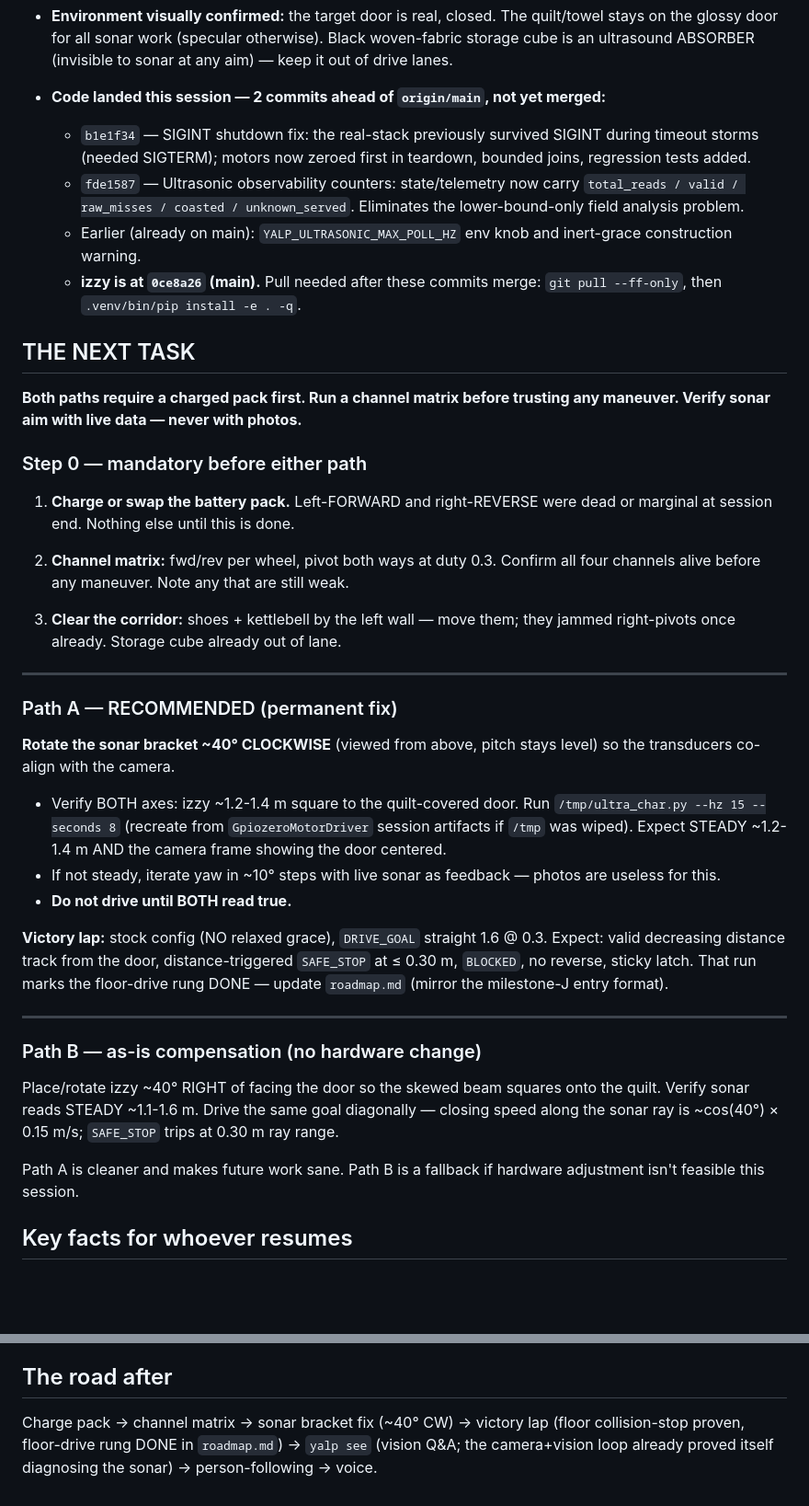
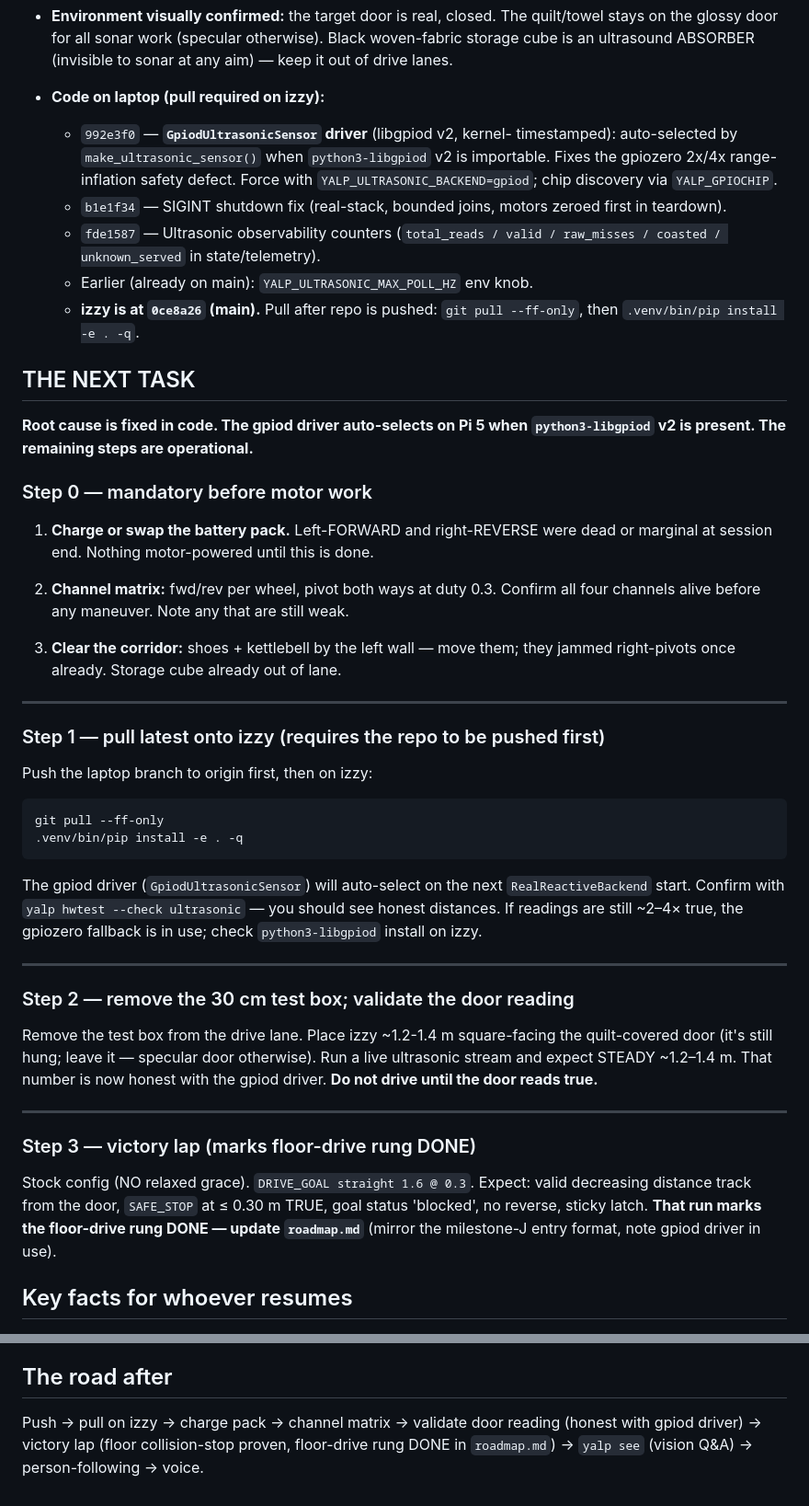
Before and after one commit to brocoppler/yalp, a Markdown page: docs/technical/next-session-handoff.md, 2 parts joined by grey strips. Shown at 92% size. Drawn GitHub-style; blank space fills up the shorter version.

Commit message:
docs: close out ultrasonic root cause — retract boresight, document gpiozero 2x/4x defect and gpiod fix
hardware.md: add 2026-07-16 late-evening closure subsection — ROOT CAUSE proven
(gpiozero Python-side echo timing on Pi 5 manufactures 2x/4x range inflation,
proven by simultaneous gpiod v2 vs gpiozero capture on a 30 cm box at 29.0 cm
vs 116-118 cm); SAFETY NOTE (SAFE_STOP at served 0.30 m fires at ~7-15 cm true);
RETRACTION of "sonar boresight ~40° left" (artifact, not real deflection);
Correction that milestone-J's 0.2815 m trip distance was ~2x inflated (reflex
logic fully validated, distance scale was wrong). Names real class
GpiodUltrasonicSensor and env vars YALP_ULTRASONIC_BACKEND / YALP_GPIOCHIP.

roadmap.md: add one-sentence parenthetical to milestone-J done-signal noting the
0.2815 m served distance was later found inflated ~2x by the Pi 5 timing defect,
fixed by GpiodUltrasonicSensor; reflex behavior unaffected.

next-session-handoff.md: replace obsolete sonar boresight / Path A / Path B
content with root-cause-fixed status and new four-step sequence (push+pull
onto izzy; validate door reading with honest gpiod driver; charge battery;
victory lap). Keep battery channel-matrix advice and acoustic-materials lessons.
Drop all 40-degree compensation instructions.

Co-Authored-By: Claude Sonnet 4.6 <noreply@anthropic.com>

````diff
--- a/docs/technical/next-session-handoff.md
+++ b/docs/technical/next-session-handoff.md
@@ -52,28 +56,29 @@ fix the sonar bracket ~40° CW, verify with live data, then drive.
   otherwise). Black woven-fabric storage cube is an ultrasound ABSORBER
   (invisible to sonar at any aim) — keep it out of drive lanes.
 
-- **Code landed this session — 2 commits ahead of `origin/main`, not yet
-  merged:**
-  - `b1e1f34` — SIGINT shutdown fix: the real-stack previously survived
-    SIGINT during timeout storms (needed SIGTERM); motors now zeroed first in
-    teardown, bounded joins, regression tests added.
-  - `fde1587` — Ultrasonic observability counters: state/telemetry now carry
-    `total_reads / valid / raw_misses / coasted / unknown_served`. Eliminates
-    the lower-bound-only field analysis problem.
-  - Earlier (already on main): `YALP_ULTRASONIC_MAX_POLL_HZ` env knob and
-    inert-grace construction warning.
-  - **izzy is at `0ce8a26` (main).** Pull needed after these commits merge:
+- **Code on laptop (pull required on izzy):**
+  - `992e3f0` — **`GpiodUltrasonicSensor` driver** (libgpiod v2, kernel-
+    timestamped): auto-selected by `make_ultrasonic_sensor()` when
+    `python3-libgpiod` v2 is importable. Fixes the gpiozero 2x/4x
+    range-inflation safety defect. Force with `YALP_ULTRASONIC_BACKEND=gpiod`;
+    chip discovery via `YALP_GPIOCHIP`.
+  - `b1e1f34` — SIGINT shutdown fix (real-stack, bounded joins, motors zeroed
+    first in teardown).
+  - `fde1587` — Ultrasonic observability counters (`total_reads / valid /
+    raw_misses / coasted / unknown_served` in state/telemetry).
+  - Earlier (already on main): `YALP_ULTRASONIC_MAX_POLL_HZ` env knob.
+  - **izzy is at `0ce8a26` (main).** Pull after repo is pushed:
     `git pull --ff-only`, then `.venv/bin/pip install -e . -q`.
 
 ## THE NEXT TASK
 
-**Both paths require a charged pack first. Run a channel matrix before
-trusting any maneuver. Verify sonar aim with live data — never with photos.**
+**Root cause is fixed in code. The gpiod driver auto-selects on Pi 5 when
+`python3-libgpiod` v2 is present. The remaining steps are operational.**
 
-### Step 0 — mandatory before either path
+### Step 0 — mandatory before motor work
 
 1. **Charge or swap the battery pack.** Left-FORWARD and right-REVERSE were
-   dead or marginal at session end. Nothing else until this is done.
+   dead or marginal at session end. Nothing motor-powered until this is done.
 
 2. **Channel matrix:** fwd/rev per wheel, pivot both ways at duty 0.3. Confirm
    all four channels alive before any maneuver. Note any that are still weak.
@@ -83,36 +88,36 @@ trusting any maneuver. Verify sonar aim with live data — never with photos.**
 
 ---
 
-### Path A — RECOMMENDED (permanent fix)
+### Step 1 — pull latest onto izzy (requires the repo to be pushed first)
 
-**Rotate the sonar bracket ~40° CLOCKWISE** (viewed from above, pitch stays
-level) so the transducers co-align with the camera.
-
-- Verify BOTH axes: izzy ~1.2-1.4 m square to the quilt-covered door. Run
-  `/tmp/ultra_char.py --hz 15 --seconds 8` (recreate from
-  `GpiozeroMotorDriver` session artifacts if `/tmp` was wiped). Expect STEADY
-  ~1.2-1.4 m AND the camera frame showing the door centered.
-- If not steady, iterate yaw in ~10° steps with live sonar as feedback —
-  photos are useless for this.
-- **Do not drive until BOTH read true.**
-
-**Victory lap:** stock config (NO relaxed grace),
-`DRIVE_GOAL` straight 1.6 @ 0.3. Expect: valid decreasing distance track from
-the door, distance-triggered `SAFE_STOP` at ≤ 0.30 m, `BLOCKED`, no reverse,
-sticky latch. That run marks the floor-drive rung DONE — update `roadmap.md`
-(mirror the milestone-J entry format).
+Push the laptop branch to origin first, then on izzy:
+```
+git pull --ff-only
+.venv/bin/pip install -e . -q
+```
+The gpiod driver (`GpiodUltrasonicSensor`) will auto-select on the next
+`RealReactiveBackend` start. Confirm with `yalp hwtest --check ultrasonic` —
+you should see honest distances. If readings are still ~2–4× true, the gpiozero
+fallback is in use; check `python3-libgpiod` install on izzy.
 
 ---
 
-### Path B — as-is compensation (no hardware change)
+### Step 2 — remove the 30 cm test box; validate the door reading
 
-Place/rotate izzy ~40° RIGHT of facing the door so the skewed beam squares
-onto the quilt. Verify sonar reads STEADY ~1.1-1.6 m. Drive the same goal
-diagonally — closing speed along the sonar ray is ~cos(40°) × 0.15 m/s;
-`SAFE_STOP` trips at 0.30 m ray range.
+Remove the test box from the drive lane. Place izzy ~1.2-1.4 m square-facing
+the quilt-covered door (it's still hung; leave it — specular door otherwise).
+Run a live ultrasonic stream and expect STEADY ~1.2–1.4 m. That number is now
+honest with the gpiod driver. **Do not drive until the door reads true.**
 
-Path A is cleaner and makes future work sane. Path B is a fallback if
-hardware adjustment isn't feasible this session.
+---
+
+### Step 3 — victory lap (marks floor-drive rung DONE)
+
+Stock config (NO relaxed grace). `DRIVE_GOAL straight 1.6 @ 0.3`.
+Expect: valid decreasing distance track from the door, `SAFE_STOP` at ≤ 0.30 m
+TRUE, goal status 'blocked', no reverse, sticky latch. **That run marks the
+floor-drive rung DONE — update `roadmap.md`** (mirror the milestone-J entry
+format, note gpiod driver in use).
 
 ## Key facts for whoever resumes
 
@@ -157,7 +162,6 @@ hardware adjustment isn't feasible this session.
 
 ## The road after
 
-Charge pack → channel matrix → sonar bracket fix (~40° CW) → victory lap
-(floor collision-stop proven, floor-drive rung DONE in `roadmap.md`) →
-`yalp see` (vision Q&A; the camera+vision loop already proved itself
-diagnosing the sonar) → person-following → voice.
+Push → pull on izzy → charge pack → channel matrix → validate door reading
+(honest with gpiod driver) → victory lap (floor collision-stop proven, floor-drive
+rung DONE in `roadmap.md`) → `yalp see` (vision Q&A) → person-following → voice.
````
Also changed, not shown: other parts of docs/technical/next-session-handoff.md (+20 -16 lines), docs/technical/hardware.md (+10 -0 lines), docs/technical/roadmap.md (+1 -1 lines).
